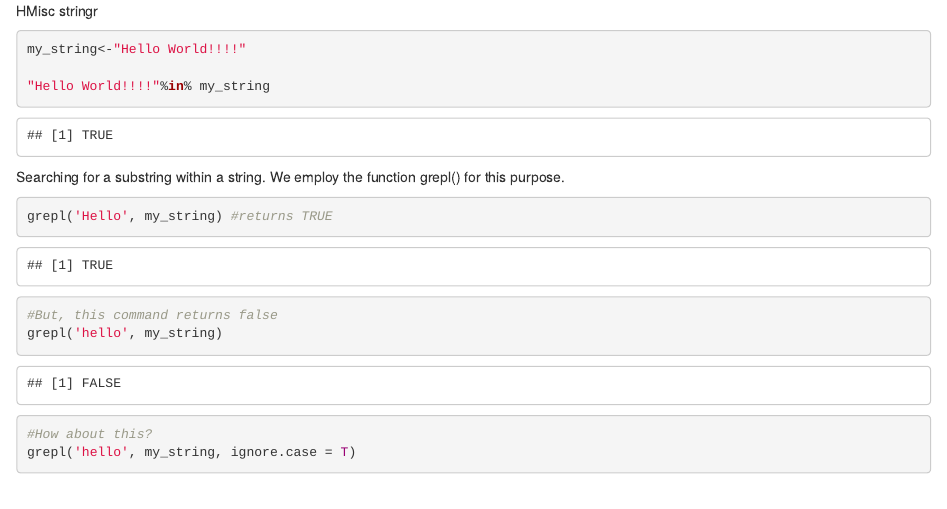
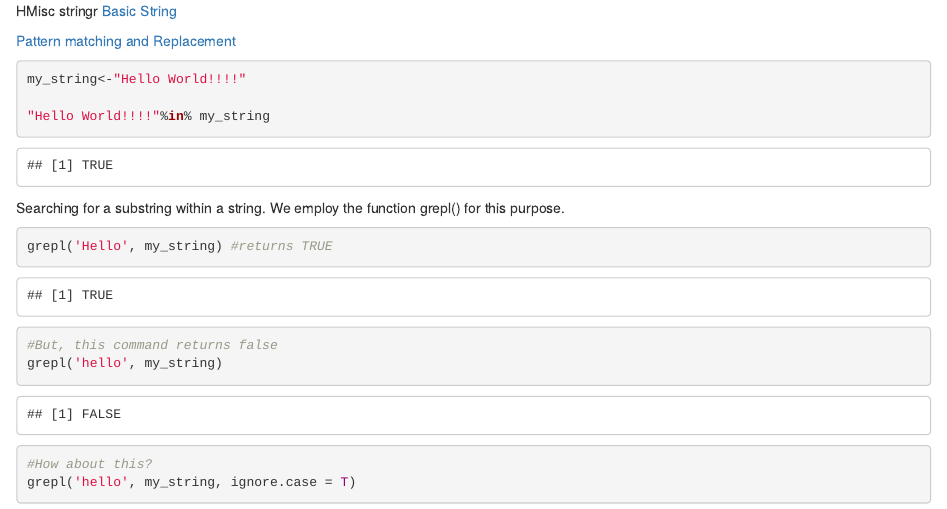
Before and after one commit to ankitbit/R_Programming_Reference, an R Markdown document (Contents/1. Characters_and_Strings/strings_in_r.Rmd): the page in a window 1100 px wide, from its top. Rendered offline with R 4.5, knitr and Pandoc, with nearby package versions.

Commit message:
Update strings_in_r.Rmd

````diff
--- a/Contents/1. Characters_and_Strings/strings_in_r.Rmd
+++ b/Contents/1. Characters_and_Strings/strings_in_r.Rmd
@@ -1,7 +1,9 @@
 
 HMisc
 stringr
-[](https://www.r-bloggers.com/basic-text-string-functions-in-r/)
+[Basic String](https://www.r-bloggers.com/basic-text-string-functions-in-r/)
+
+[Pattern matching and Replacement](https://stat.ethz.ch/R-manual/R-devel/library/base/html/grep.html)
 
 ```{r creating a string}
 my_string<-"Hello World!!!!"
````
